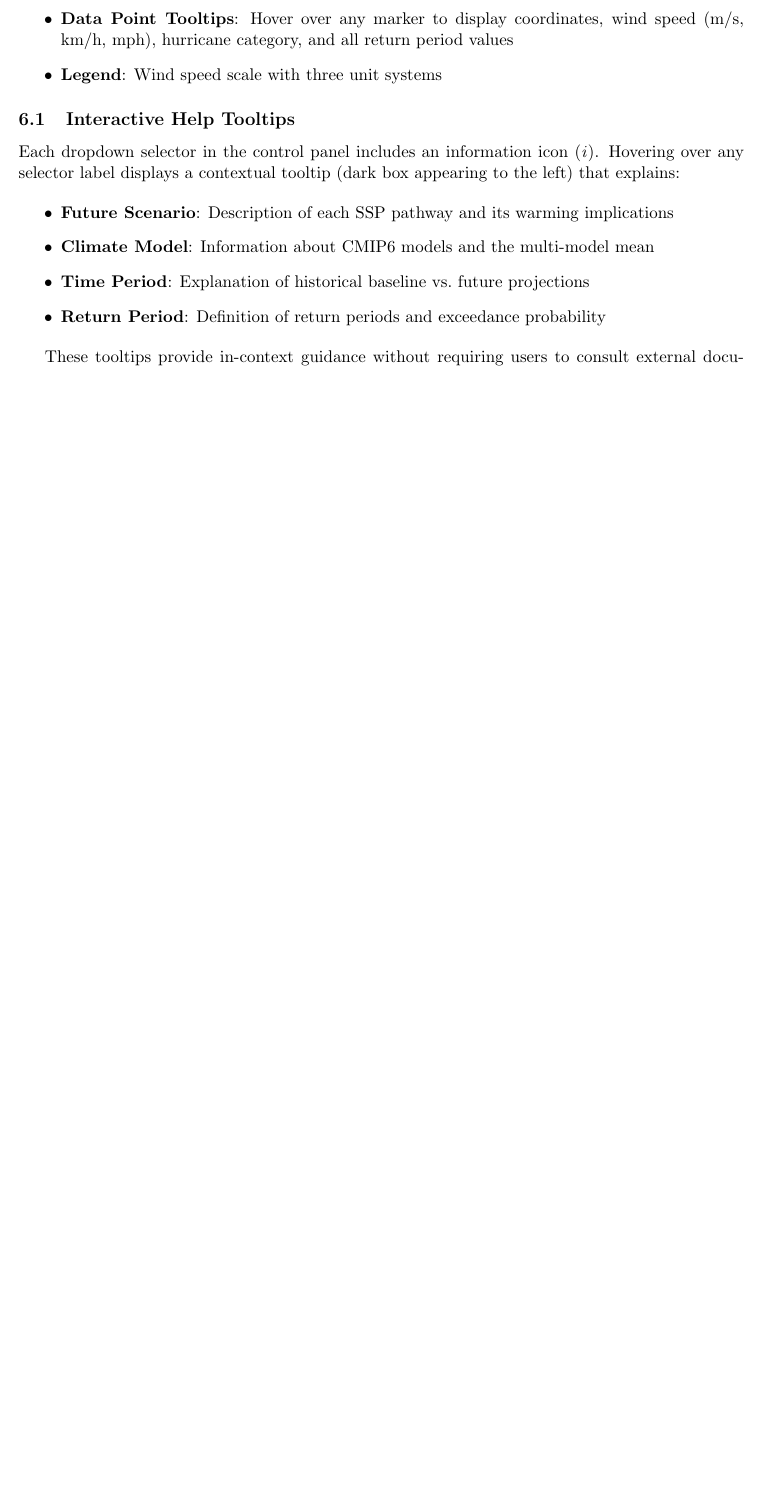
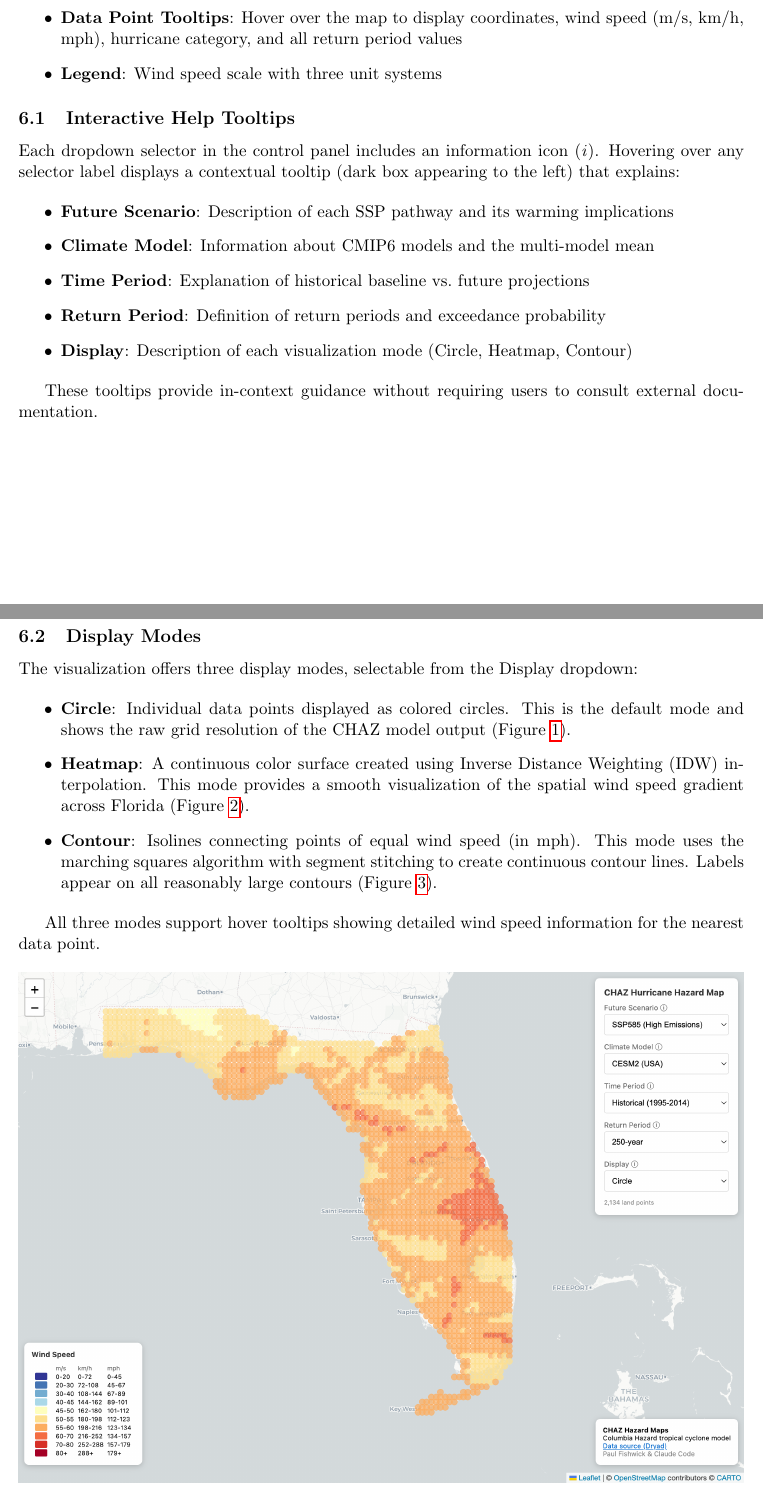
Before and after one commit to metaphorz/CHAZHazard, a LaTeX paper (map/docs/chaz_map_report.tex): part of page 6 of 9 before the commit and two parts of pages 6 and 7 of 12 after it, the two joined at a grey line, cut so that both start at the same text, the shorter picture padded with empty space. Compiled offline with pdfLaTeX.

Commit message:
Add display modes documentation with screenshots
- Add Display Modes subsection with descriptions of Circle, Heatmap, Contour
- Include screenshots for all three display modes
- Update feature list to include Display Mode Selector
- Update help tooltips list to include Display option
- Document IDW interpolation and marching squares algorithms

Co-Authored-By: Paul Fishwick and Claude Code <noreply@anthropic.com>

```diff
--- a/map/docs/chaz_map_report.tex
+++ b/map/docs/chaz_map_report.tex
@@ -246,8 +246,8 @@ The interactive map includes the following features:
     \item \textbf{Climate Model Selector}: Choose from six individual CMIP6 models or the multi-model mean (CESM2 is the default)
     \item \textbf{Time Period Selector}: Switch between historical, mid-century, and late-century projections
     \item \textbf{Return Period Selector}: Choose from 10, 25, 50, 100, 250, or 1000-year return periods
-    \item \textbf{Color-Coded Markers}: Circle markers colored by wind speed intensity
-    \item \textbf{Data Point Tooltips}: Hover over any marker to display coordinates, wind speed (m/s, km/h, mph), hurricane category, and all return period values
+    \item \textbf{Display Mode Selector}: Choose between Circle (points), Heatmap (interpolated surface), or Contour (isolines) visualization
+    \item \textbf{Data Point Tooltips}: Hover over the map to display coordinates, wind speed (m/s, km/h, mph), hurricane category, and all return period values
     \item \textbf{Legend}: Wind speed scale with three unit systems
 \end{itemize}
 
@@ -260,6 +260,24 @@ Each dropdown selector in the control panel includes an information icon (\texti
     \item \textbf{Climate Model}: Information about CMIP6 models and the multi-model mean
     \item \textbf{Time Period}: Explanation of historical baseline vs.\ future projections
     \item \textbf{Return Period}: Definition of return periods and exceedance probability
+    \item \textbf{Display}: Description of each visualization mode (Circle, Heatmap, Contour)
 \end{itemize}
 
 These tooltips provide in-context guidance without requiring users to consult external documentation.
+
+\subsection{Display Modes}
+
+The visualization offers three display modes, selectable from the Display dropdown:
+
+\begin{itemize}
+    \item \textbf{Circle}: Individual data points displayed as colored circles. This is the default mode and shows the raw grid resolution of the CHAZ model output (Figure~\ref{fig:display_circle}).
+    \item \textbf{Heatmap}: A continuous color surface created using Inverse Distance Weighting (IDW) interpolation. This mode provides a smooth visualization of the spatial wind speed gradient across Florida (Figure~\ref{fig:display_heatmap}).
+    \item \textbf{Contour}: Isolines connecting points of equal wind speed (in mph). This mode uses the marching squares algorithm with segment stitching to create continuous contour lines. Labels appear on all reasonably large contours (Figure~\ref{fig:display_contour}).
+\end{itemize}
+
+All three modes support hover tooltips showing detailed wind speed information for the nearest data point.
+
+\begin{figure}[H]
+\centering
+\includegraphics[width=\textwidth]{display_circle.png}
+\caption{Circle display mode showing individual data points as colored markers. Each point represents a CHAZ model grid cell with wind speed indicated by color.}
@@ -265,0 +291,2 @@ These tooltips provide in-context guidance without requiring users to consult ex
+\label{fig:display_heatmap}
+\end{figure}
```
Also changed, not shown: map/docs/chaz_map_report.pdf, map/docs/display_circle.png (added), map/docs/display_contour.png (added), map/docs/display_heatmap.png (added), map/docs/chaz_map_report.tex (14 more changed lines).
